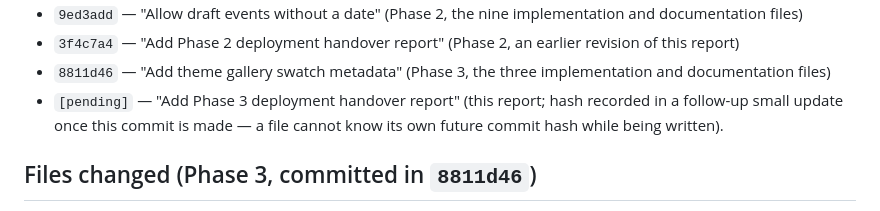
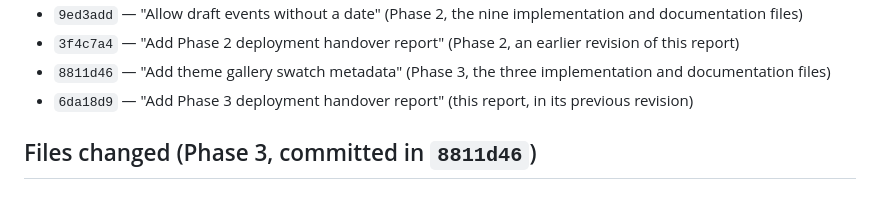
Before and after one commit to Senzota/weddings, a Markdown page: PROMPT_REPORT.md, the part around the change. Rendered like a GitHub page.

Commit message:
Record Phase 3 handover report's own commit hash
Co-Authored-By: Claude Sonnet 5 <noreply@anthropic.com>

```diff
--- a/PROMPT_REPORT.md
+++ b/PROMPT_REPORT.md
@@ -24,9 +24,8 @@ production" gap for Phase 3 itself.
   revision of this report)
 - `8811d46` — "Add theme gallery swatch metadata" (Phase 3, the three
   implementation and documentation files)
-- `[pending]` — "Add Phase 3 deployment handover report" (this report; hash
-  recorded in a follow-up small update once this commit is made — a file
-  cannot know its own future commit hash while being written).
+- `6da18d9` — "Add Phase 3 deployment handover report" (this report, in its
+  previous revision)
 
 ## Files changed (Phase 3, committed in `8811d46`)
 - `config/themes.js` — the only code file touched. Each of the three existing
```
